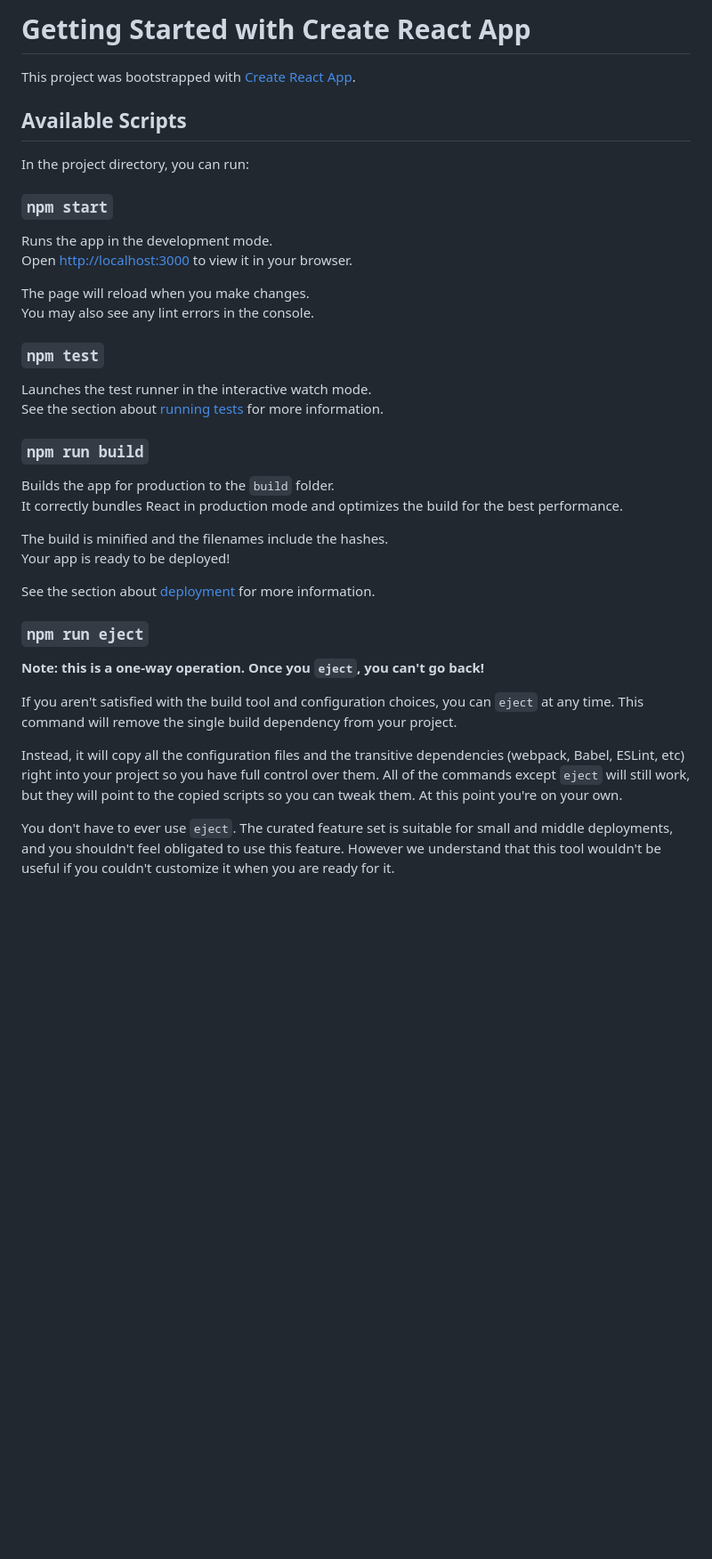
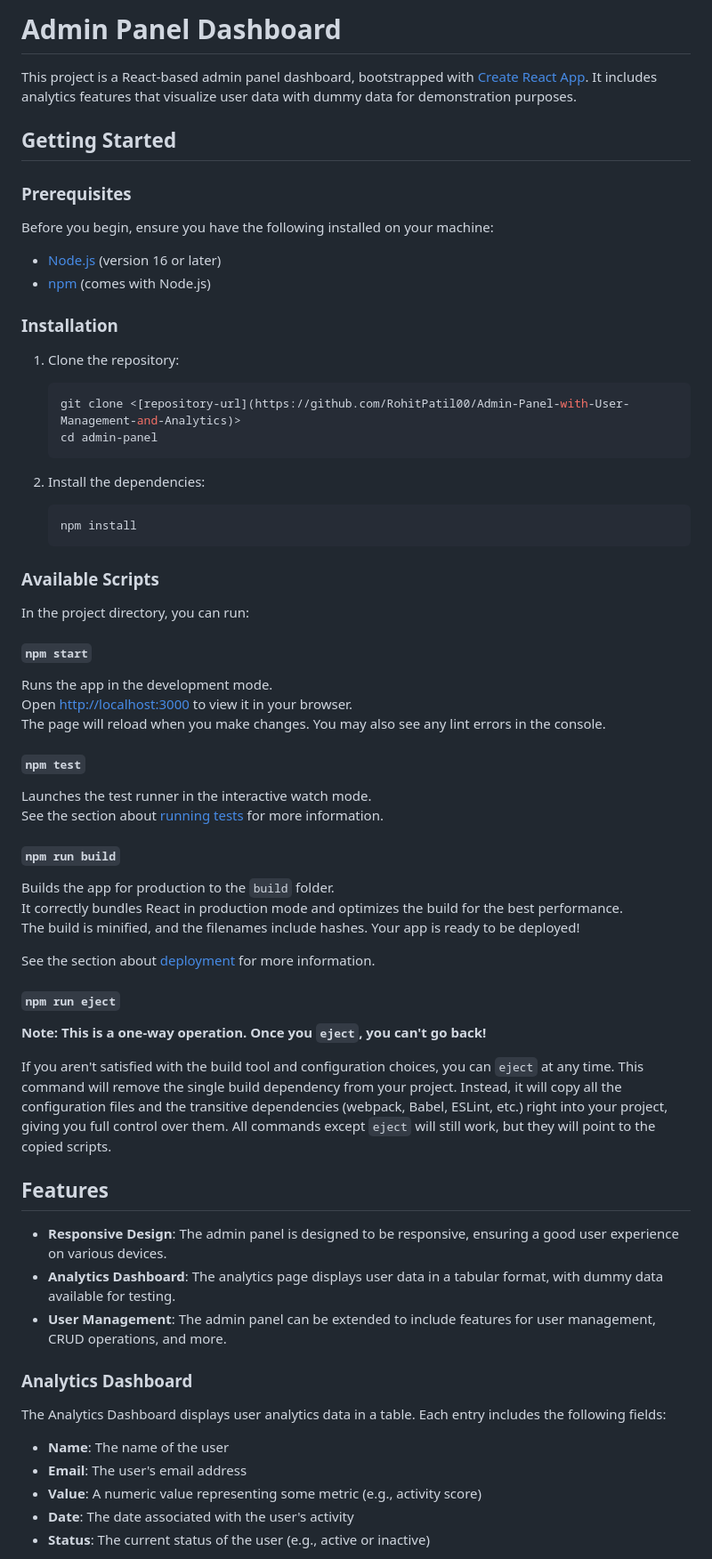
Before and after one commit to RohitPatil00/Admin-Panel-with-User-Management-and-Analytics, a Markdown page: README.md, the part around one of its changes. Shown at 89% size. GitHub-like rendering; blank space fills up the shorter version.

````diff
--- a/README.md
+++ b/README.md
@@ -1,40 +1,71 @@
-# Getting Started with Create React App
+# Admin Panel Dashboard
 
-This project was bootstrapped with [Create React App](https://github.com/facebook/create-react-app).
+This project is a React-based admin panel dashboard, bootstrapped with [Create React App](https://github.com/facebook/create-react-app). It includes analytics features that visualize user data with dummy data for demonstration purposes.
 
-## Available Scripts
+## Getting Started
+
+### Prerequisites
+
+Before you begin, ensure you have the following installed on your machine:
+
+- [Node.js](https://nodejs.org/) (version 16 or later)
+- [npm](https://www.npmjs.com/) (comes with Node.js)
+
+### Installation
+
+1. Clone the repository:
+   ```bash
+   git clone <[repository-url](https://github.com/RohitPatil00/Admin-Panel-with-User-Management-and-Analytics)>
+   cd admin-panel
+   ```
+
+2. Install the dependencies:
+   ```bash
+   npm install
+   ```
+
+### Available Scripts
 
 In the project directory, you can run:
 
-### `npm start`
+#### `npm start`
 
 Runs the app in the development mode.\
-Open [http://localhost:3000](http://localhost:3000) to view it in your browser.
+Open [http://localhost:3000](http://localhost:3000) to view it in your browser.\
+The page will reload when you make changes. You may also see any lint errors in the console.
 
-The page will reload when you make changes.\
-You may also see any lint errors in the console.
-
-### `npm test`
+#### `npm test`
 
 Launches the test runner in the interactive watch mode.\
 See the section about [running tests](https://facebook.github.io/create-react-app/docs/running-tests) for more information.
 
-### `npm run build`
+#### `npm run build`
 
 Builds the app for production to the `build` folder.\
-It correctly bundles React in production mode and optimizes the build for the best performance.
-
-The build is minified and the filenames include the hashes.\
-Your app is ready to be deployed!
+It correctly bundles React in production mode and optimizes the build for the best performance.\
+The build is minified, and the filenames include hashes. Your app is ready to be deployed!
 
 See the section about [deployment](https://facebook.github.io/create-react-app/docs/deployment) for more information.
 
-### `npm run eject`
+#### `npm run eject`
 
-**Note: this is a one-way operation. Once you `eject`, you can't go back!**
+**Note: This is a one-way operation. Once you `eject`, you can't go back!**
 
-If you aren't satisfied with the build tool and configuration choices, you can `eject` at any time. This command will remove the single build dependency from your project.
+If you aren't satisfied with the build tool and configuration choices, you can `eject` at any time. This command will remove the single build dependency from your project. Instead, it will copy all the configuration files and the transitive dependencies (webpack, Babel, ESLint, etc.) right into your project, giving you full control over them. All commands except `eject` will still work, but they will point to the copied scripts.
 
-Instead, it will copy all the configuration files and the transitive dependencies (webpack, Babel, ESLint, etc) right into your project so you have full control over them. All of the commands except `eject` will still work, but they will point to the copied scripts so you can tweak them. At this point you're on your own.
+## Features
 
-You don't have to ever use `eject`. The curated feature set is suitable for small and middle deployments, and you shouldn't feel obligated to use this feature. However we understand that this tool wouldn't be useful if you couldn't customize it when you are ready for it.
+- **Responsive Design**: The admin panel is designed to be responsive, ensuring a good user experience on various devices.
+- **Analytics Dashboard**: The analytics page displays user data in a tabular format, with dummy data available for testing.
+- **User Management**: The admin panel can be extended to include features for user management, CRUD operations, and more.
+
+### Analytics Dashboard
+
+The Analytics Dashboard displays user analytics data in a table. Each entry includes the following fields:
+
+- **Name**: The name of the user
+- **Email**: The user's email address
+- **Value**: A numeric value representing some metric (e.g., activity score)
+- **Date**: The date associated with the user's activity
+- **Status**: The current status of the user (e.g., active or inactive)
+
````
Also changed, not shown: other parts of README.md (+25 -24 lines).
